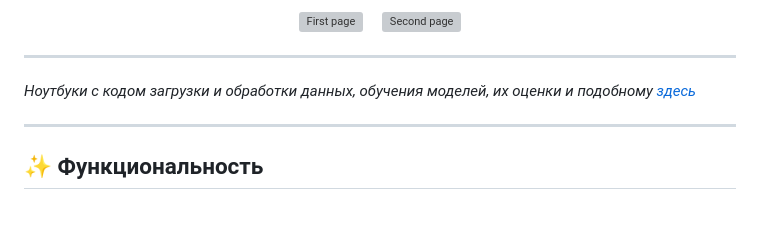
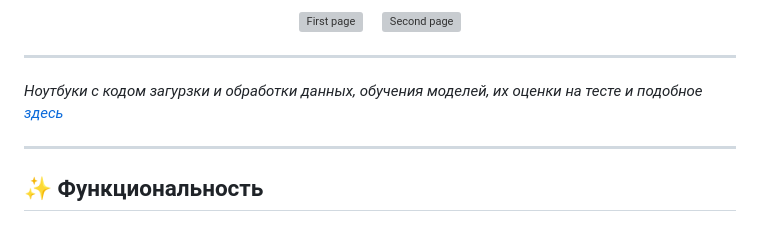
Before and after one commit to AsadchiyViacheslav/Yandex_GO_scooters, a Markdown page: README.md, the part around the change. Rendered like a GitHub page; grey boxes are pictures that could not be loaded.

```diff
--- a/README.md
+++ b/README.md
@@ -12,7 +12,7 @@
 
 ---
 
-*Ноутбуки с кодом загрузки и обработки данных, обучения моделей, их оценки и подобному [здесь](https://github.com/AsadchiyViacheslav/Learning-Materials/tree/main/DL/CV/studcamp_hse/project)*
+*Ноутбуки с кодом загурзки и обработки данных, обучения моделей, их оценки на тесте и подобное [здесь](https://github.com/AsadchiyViacheslav/Learning-Materials/tree/main/DL/CV/studcamp_hse/project)*
 
 ---
 
```
